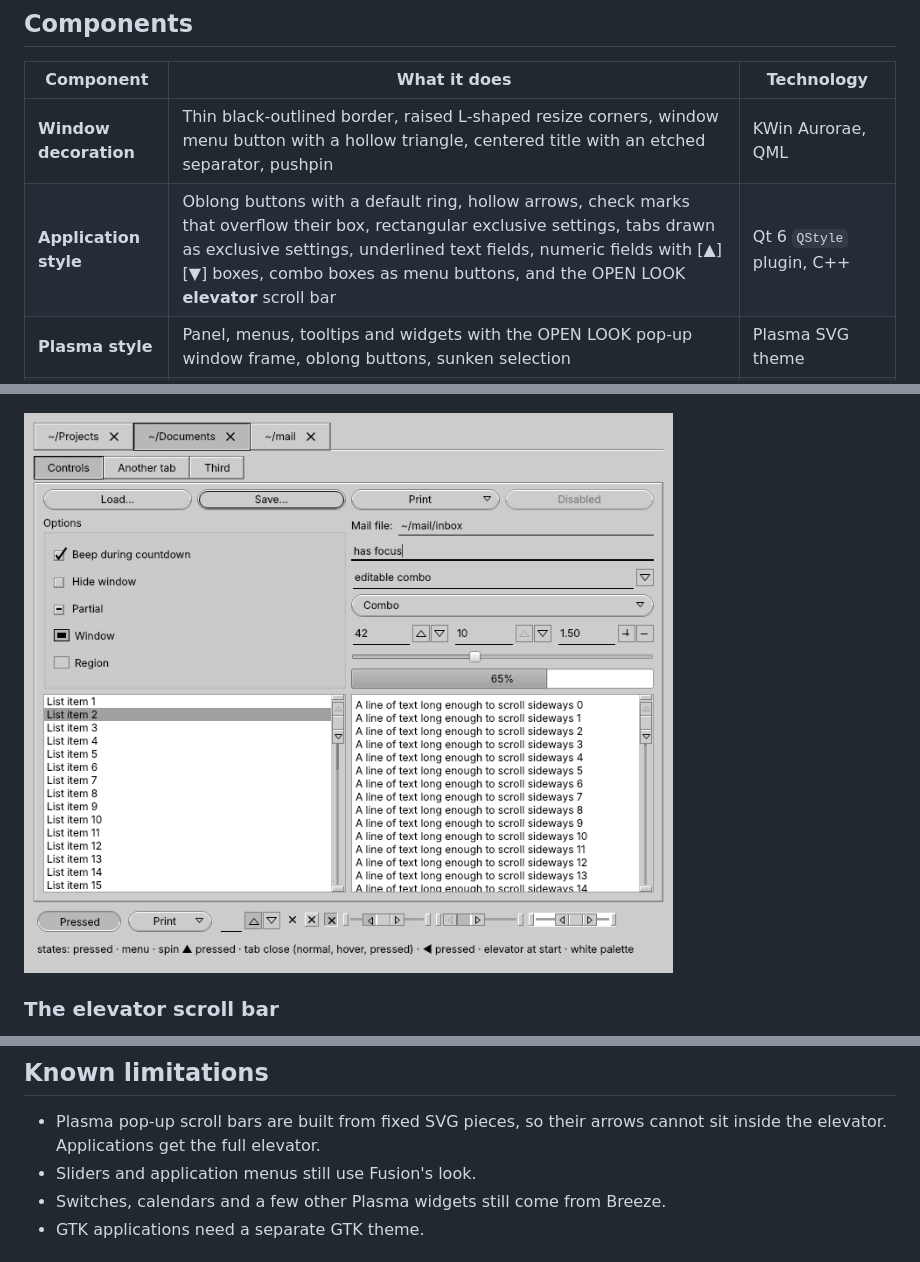
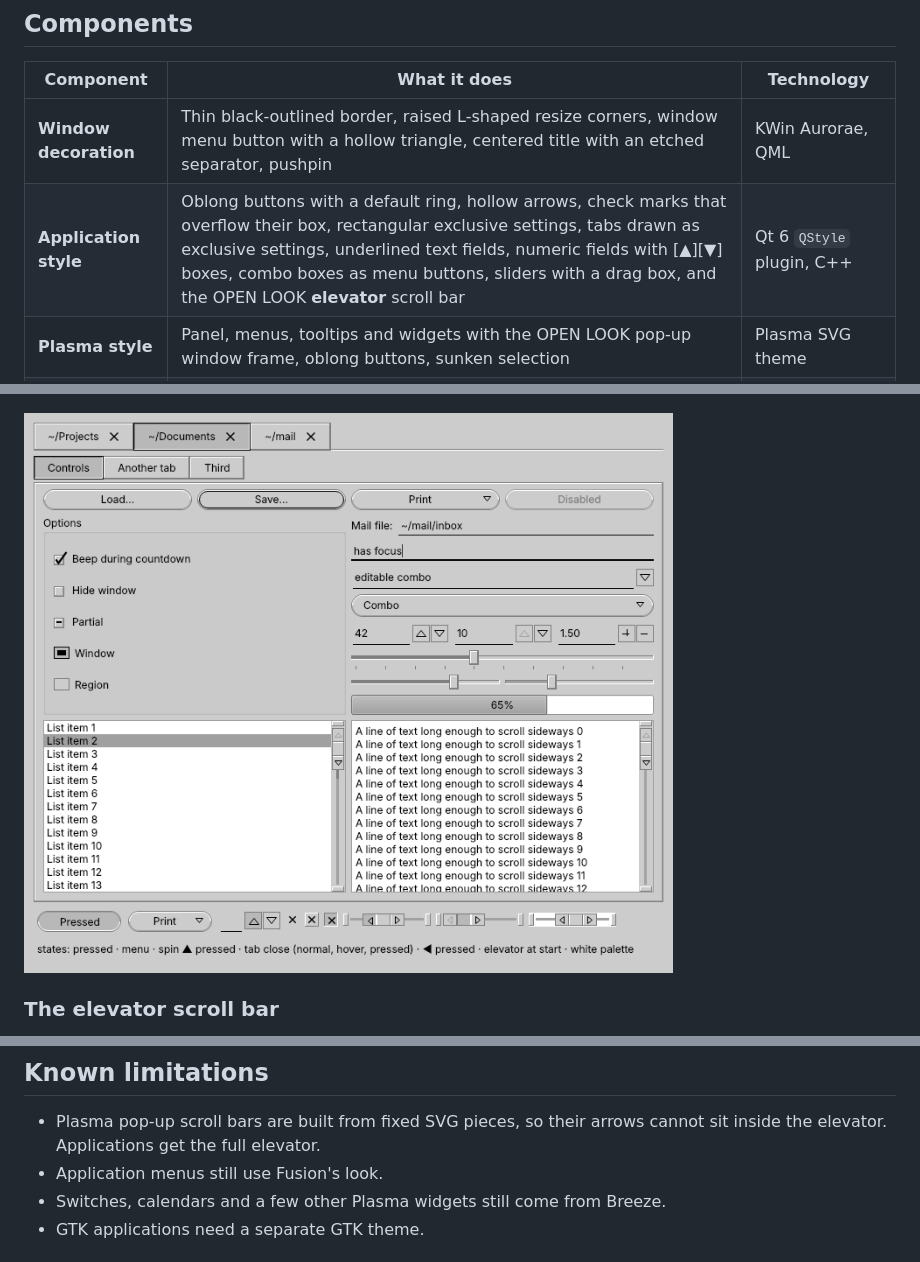
Before and after one commit to saulopz/freelook-kde, a Markdown page: README.md, 3 parts joined by grey strips. Rendered like a GitHub page; pictures changed too: docs/screenshots/application-style.png.

```diff
--- a/README.md
+++ b/README.md
@@ -14,7 +14,7 @@ on a modern Plasma.
 | Component | What it does | Technology |
 |---|---|---|
 | **Window decoration** | Thin black-outlined border, raised L-shaped resize corners, window menu button with a hollow triangle, centered title with an etched separator, pushpin | KWin Aurorae, QML |
-| **Application style** | Oblong buttons with a default ring, hollow arrows, check marks that overflow their box, rectangular exclusive settings, tabs drawn as exclusive settings, underlined text fields, numeric fields with [▲][▼] boxes, combo boxes as menu buttons, and the OPEN LOOK **elevator** scroll bar | Qt 6 `QStyle` plugin, C++ |
+| **Application style** | Oblong buttons with a default ring, hollow arrows, check marks that overflow their box, rectangular exclusive settings, tabs drawn as exclusive settings, underlined text fields, numeric fields with [▲][▼] boxes, combo boxes as menu buttons, sliders with a drag box, and the OPEN LOOK **elevator** scroll bar | Qt 6 `QStyle` plugin, C++ |
 | **Plasma style** | Panel, menus, tooltips and widgets with the OPEN LOOK pop-up window frame, oblong buttons, sunken selection | Plasma SVG theme |
 | **Color scheme** | The OpenWindows 3 palette: `#cccccc`, `#b7b7b7`, `#a0a0a0` and white | KDE color scheme |
 | **Global theme** | Applies all of the above in one click, including the title bar button layout | Plasma look-and-feel package |
@@ -144,7 +144,7 @@ files that are part of the project.
 
 - Plasma pop-up scroll bars are built from fixed SVG pieces, so their arrows
   cannot sit inside the elevator. Applications get the full elevator.
-- Sliders and application menus still use Fusion's look.
+- Application menus still use Fusion's look.
 - Switches, calendars and a few other Plasma widgets still come from Breeze.
 - GTK applications need a separate GTK theme.
 
```
Also changed, not shown: CHANGELOG.md (+2 -0 lines), LEIAME.md (+2 -2 lines), 3 other files.
